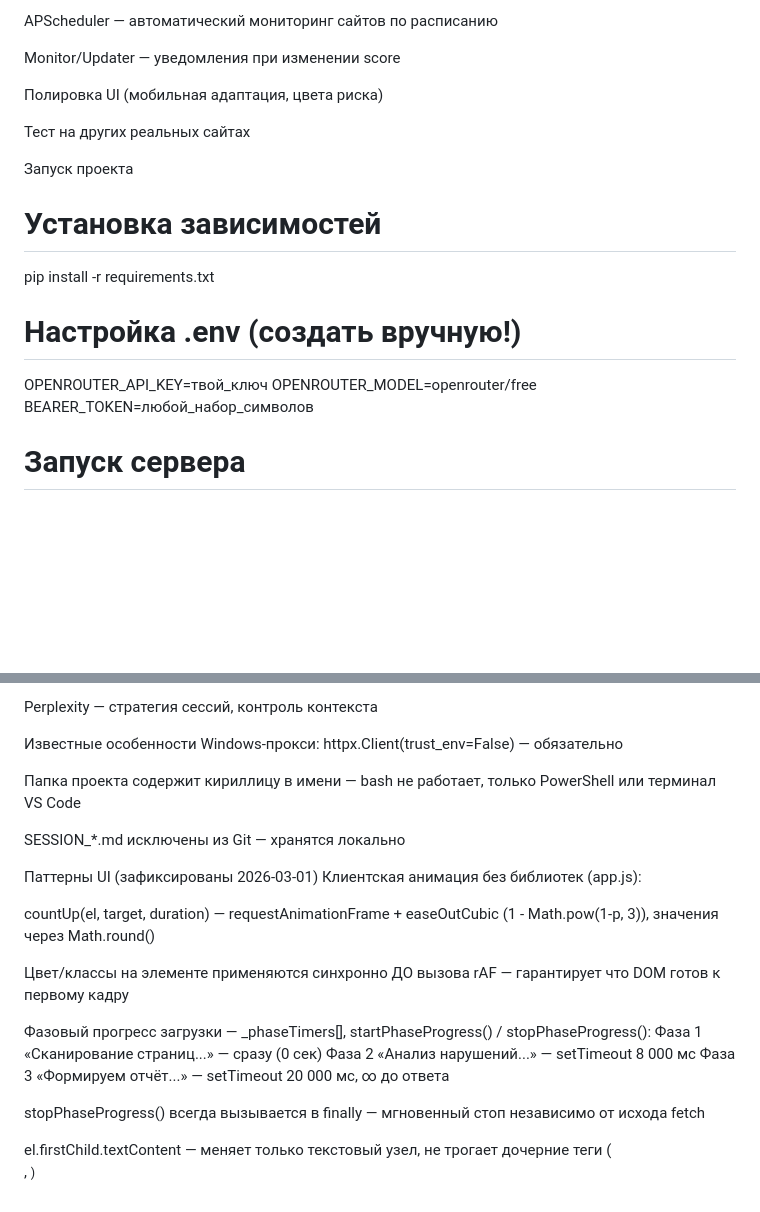
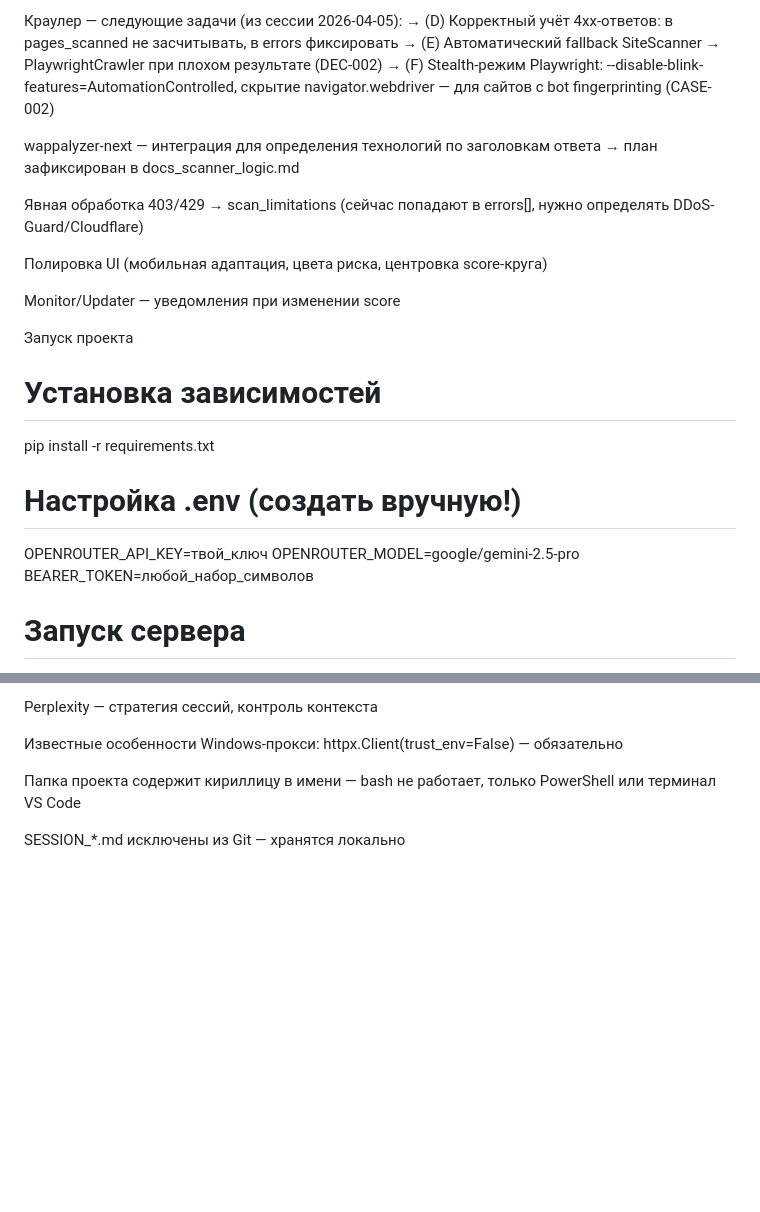
Before and after one commit to Nataly369264/compliance152, a Markdown page: PROJECT_PASSPORT.md, 2 parts joined by grey strips. Rendered like a GitHub page; blank space fills up the shorter version.

```diff
--- a/PROJECT_PASSPORT.md
+++ b/PROJECT_PASSPORT.md
@@ -60,11 +112,19 @@ CSS: центровка score-круга на десктопе
 
-APScheduler — автоматический мониторинг сайтов по расписанию
+Краулер — следующие задачи (из сессии 2026-04-05):
+  → (D) Корректный учёт 4xx-ответов: в pages_scanned не засчитывать, в errors фиксировать
+  → (E) Автоматический fallback SiteScanner → PlaywrightCrawler при плохом результате (DEC-002)
+  → (F) Stealth-режим Playwright: --disable-blink-features=AutomationControlled,
+         скрытие navigator.webdriver — для сайтов с bot fingerprinting (CASE-002)
+
+wappalyzer-next — интеграция для определения технологий по заголовкам ответа
+  → план зафиксирован в docs_scanner_logic.md
+
+Явная обработка 403/429 → scan_limitations
+  (сейчас попадают в errors[], нужно определять DDoS-Guard/Cloudflare)
+
+Полировка UI (мобильная адаптация, цвета риска, центровка score-круга)
 
 Monitor/Updater — уведомления при изменении score
-
-Полировка UI (мобильная адаптация, цвета риска)
-
-Тест на других реальных сайтах
 
 Запуск проекта
 # Установка зависимостей
@@ -72,7 +132,7 @@ pip install -r requirements.txt
 
 # Настройка .env (создать вручную!)
 OPENROUTER_API_KEY=твой_ключ
-OPENROUTER_MODEL=openrouter/free
+OPENROUTER_MODEL=google/gemini-2.5-pro
 BEARER_TOKEN=любой_набор_символов
 
 # Запуск сервера
@@ -100,19 +160,3 @@ Windows-прокси: httpx.Client(trust_env=False) — обязательно
 Папка проекта содержит кириллицу в имени — bash не работает, только PowerShell или терминал VS Code
 
 SESSION_*.md исключены из Git — хранятся локально
-
-Паттерны UI (зафиксированы 2026-03-01)
-Клиентская анимация без библиотек (app.js):
-
-countUp(el, target, duration) — requestAnimationFrame + easeOutCubic (1 - Math.pow(1-p, 3)), значения через Math.round()
-
-Цвет/классы на элементе применяются синхронно ДО вызова rAF — гарантирует что DOM готов к первому кадру
-
-Фазовый прогресс загрузки — _phaseTimers[], startPhaseProgress() / stopPhaseProgress():
-  Фаза 1 «Сканирование страниц...» — сразу (0 сек)
-  Фаза 2 «Анализ нарушений...» — setTimeout 8 000 мс
-  Фаза 3 «Формируем отчёт...» — setTimeout 20 000 мс, ∞ до ответа
-
-stopPhaseProgress() всегда вызывается в finally — мгновенный стоп независимо от исхода fetch
-
-el.firstChild.textContent — меняет только текстовый узел, не трогает дочерние теги (<br>, <small>)
```
Also changed, not shown: other parts of PROJECT_PASSPORT.md (+69 -17 lines), DECISIONS.md (added, +80 -0 lines).
